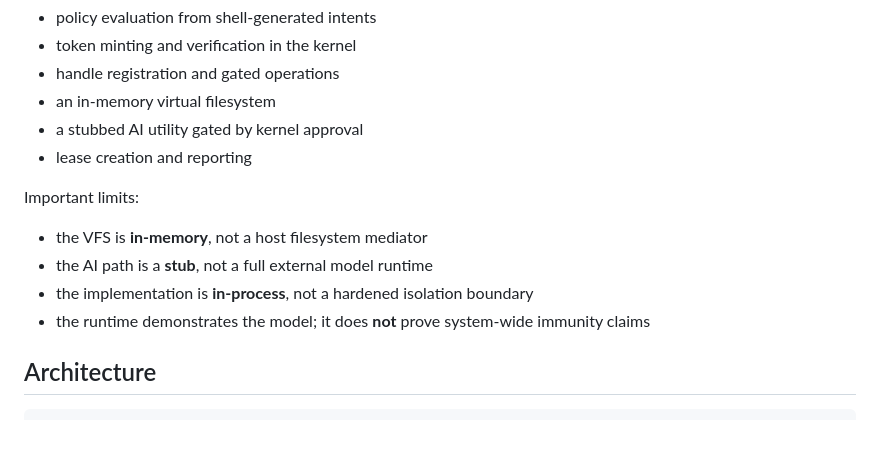
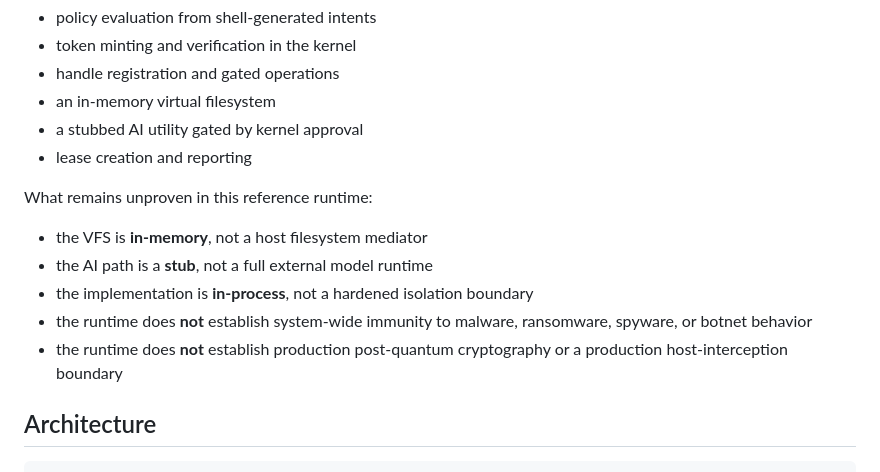
Before and after one commit to nones69/rust, a Markdown page: rust/README.md, the part around the change. GitHub-like rendering; blank space fills up the shorter version.

Commit message:
Update README claim boundaries

```diff
--- a/rust/README.md
+++ b/rust/README.md
@@ -56,12 +56,13 @@ The current runtime demonstrates:
 - a stubbed AI utility gated by kernel approval
 - lease creation and reporting
 
-Important limits:
+What remains unproven in this reference runtime:
 
 - the VFS is **in-memory**, not a host filesystem mediator
 - the AI path is a **stub**, not a full external model runtime
 - the implementation is **in-process**, not a hardened isolation boundary
-- the runtime demonstrates the model; it does **not** prove system-wide immunity claims
+- the runtime does **not** establish system-wide immunity to malware, ransomware, spyware, or botnet behavior
+- the runtime does **not** establish production post-quantum cryptography or a production host-interception boundary
 
 ## Architecture
 
```
Also changed, not shown: README.md (+8 -8 lines).
